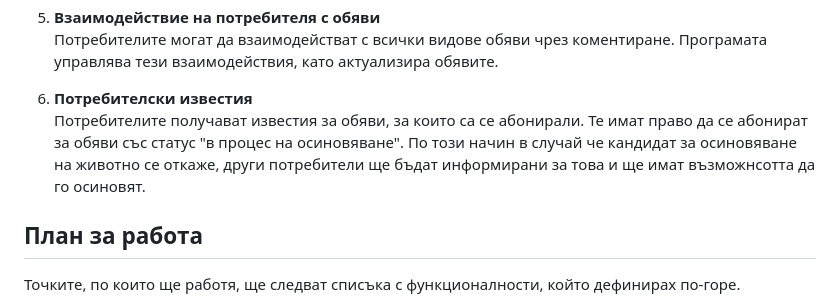
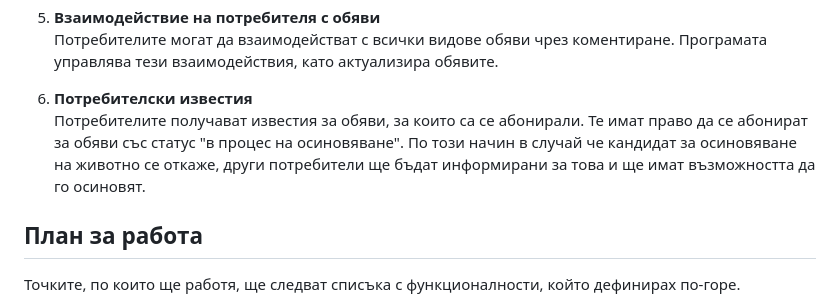
Before and after one commit to rayagrigorova/python-fmi-final-project, a Markdown page: README.md, the part around the change. Rendered like a GitHub page.

```diff
--- a/README.md
+++ b/README.md
@@ -37,7 +37,7 @@
     Програмата управлява тези взаимодействия, като актуализира обявите.
 
 6. **Потребителски известия**\
-   Потребителите получават известия за обяви, за които са се абонирали. Те имат право да се абонират за обяви със статус "в процес на осиновяване". По този начин в случай че кандидат за осиновяване на животно се откаже, други потребители ще бъдат информирани за това и ще имат възможнсотта да го осиновят.
+   Потребителите получават известия за обяви, за които са се абонирали. Те имат право да се абонират за обяви със статус "в процес на осиновяване". По този начин в случай че кандидат за осиновяване на животно се откаже, други потребители ще бъдат информирани за това и ще имат възможността да го осиновят.
 
 ## План за работа
    Точките, по които ще работя, ще следват списъка с функционалности, който дефинирах по-горе.
```
